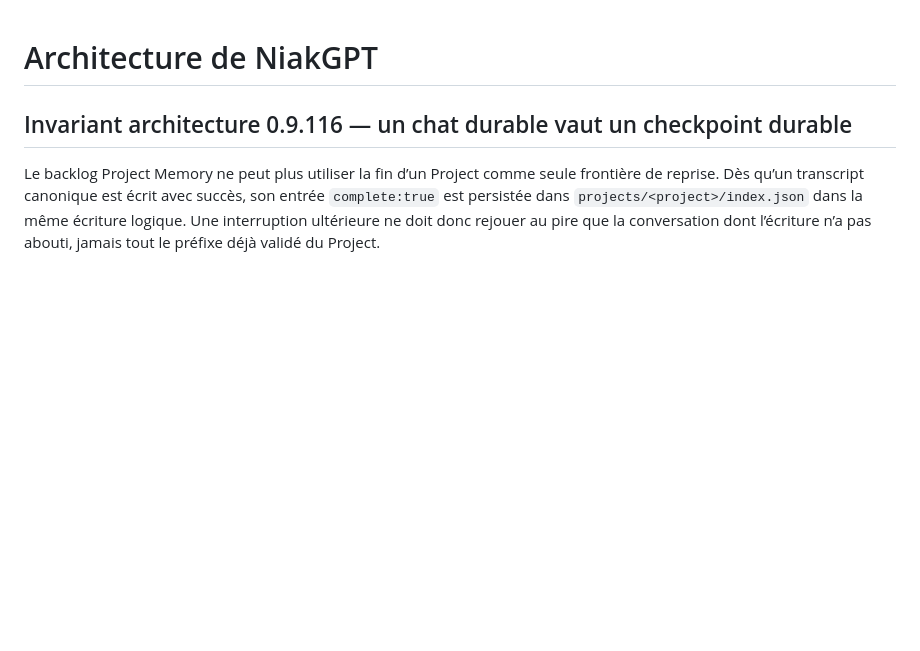
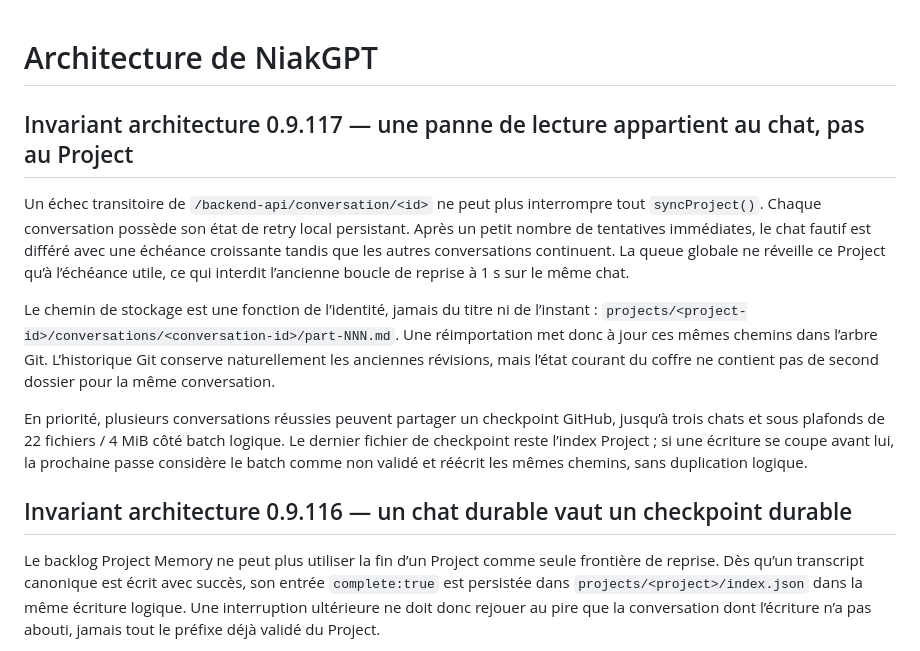
Before and after one commit to niakw/NiakGPT, a Markdown page: ARCHITECTURE.md, the part around the change. Drawn GitHub-style; blank space fills up the shorter version.

Commit message:
Architecture: isolate transient chat failures

```diff
--- a/ARCHITECTURE.md
+++ b/ARCHITECTURE.md
@@ -1,4 +1,12 @@
 # Architecture de NiakGPT
+
+## Invariant architecture 0.9.117 — une panne de lecture appartient au chat, pas au Project
+
+Un échec transitoire de `/backend-api/conversation/<id>` ne peut plus interrompre tout `syncProject()`. Chaque conversation possède son état de retry local persistant. Après un petit nombre de tentatives immédiates, le chat fautif est différé avec une échéance croissante tandis que les autres conversations continuent. La queue globale ne réveille ce Project qu’à l’échéance utile, ce qui interdit l’ancienne boucle de reprise à 1 s sur le même chat.
+
+Le chemin de stockage est une fonction de l’identité, jamais du titre ni de l’instant : `projects/<project-id>/conversations/<conversation-id>/part-NNN.md`. Une réimportation met donc à jour ces mêmes chemins dans l’arbre Git. L’historique Git conserve naturellement les anciennes révisions, mais l’état courant du coffre ne contient pas de second dossier pour la même conversation.
+
+En priorité, plusieurs conversations réussies peuvent partager un checkpoint GitHub, jusqu’à trois chats et sous plafonds de 22 fichiers / 4 MiB côté batch logique. Le dernier fichier de checkpoint reste l’index Project ; si une écriture se coupe avant lui, la prochaine passe considère le batch comme non validé et réécrit les mêmes chemins, sans duplication logique.
 
 ## Invariant architecture 0.9.116 — un chat durable vaut un checkpoint durable
 
```
